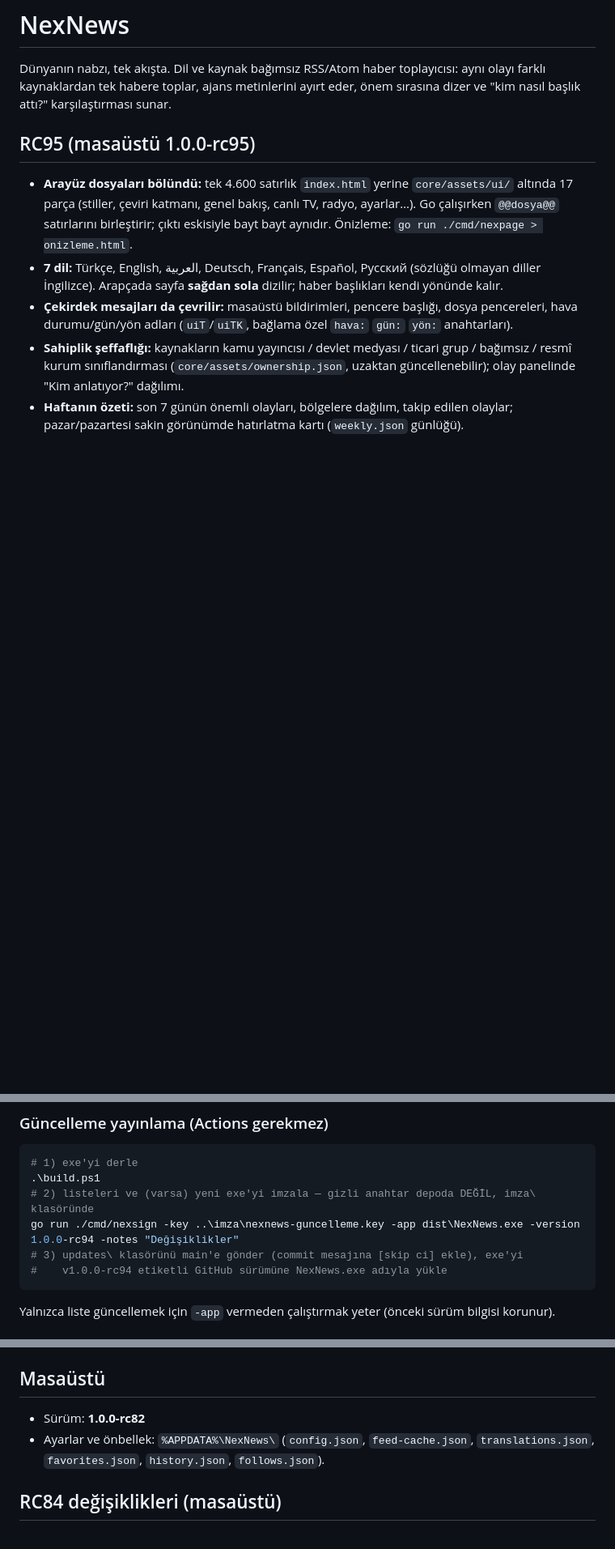
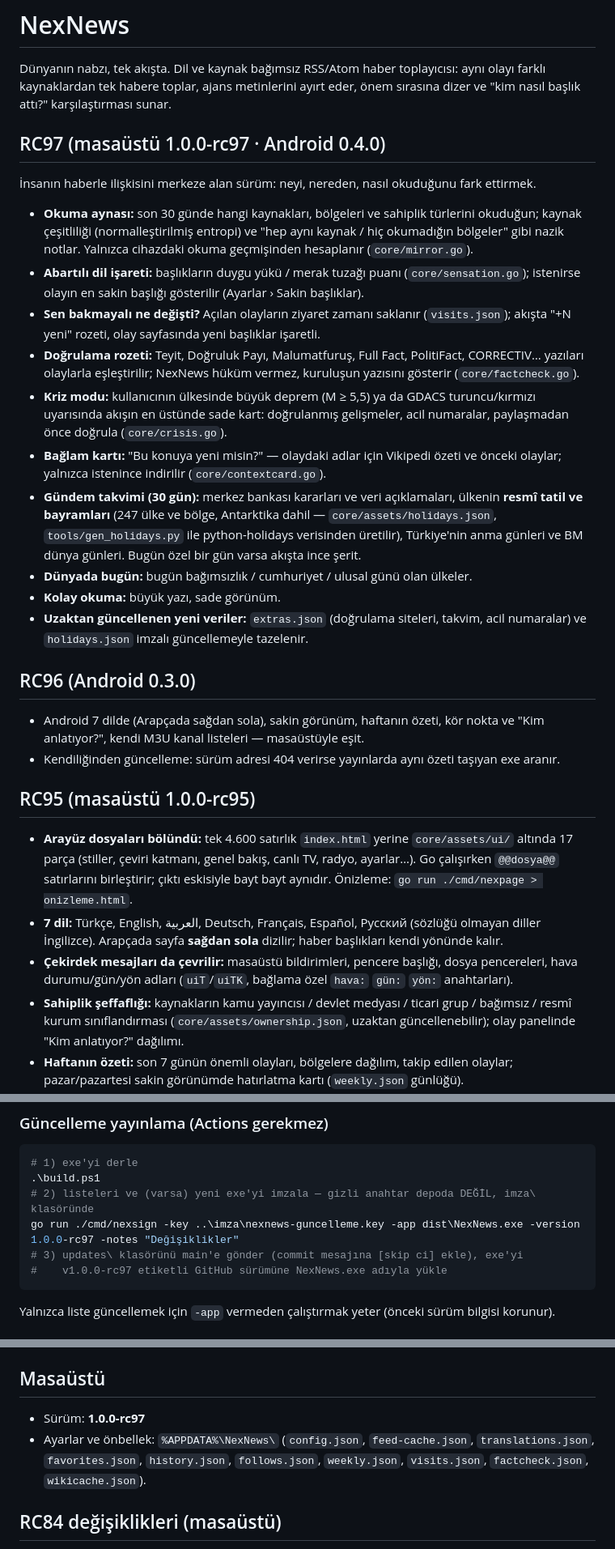
Before and after one commit to Eirahoutmoss/nexnews, a Markdown page: README.md, 3 parts joined by grey strips. Shown at 81% size. Drawn GitHub-style; blank space fills up the shorter version.

Commit message:
README: RC96 ve RC97 notları [skip ci]

````diff
--- a/README.md
+++ b/README.md
@@ -3,6 +3,38 @@
 Dünyanın nabzı, tek akışta. Dil ve kaynak bağımsız RSS/Atom haber toplayıcısı:
 aynı olayı farklı kaynaklardan tek habere toplar, ajans metinlerini ayırt eder,
 önem sırasına dizer ve "kim nasıl başlık attı?" karşılaştırması sunar.
+
+## RC97 (masaüstü 1.0.0-rc97 · Android 0.4.0)
+
+İnsanın haberle ilişkisini merkeze alan sürüm: neyi, nereden, nasıl okuduğunu fark ettirmek.
+
+- **Okuma aynası:** son 30 günde hangi kaynakları, bölgeleri ve sahiplik türlerini okuduğun;
+  kaynak çeşitliliği (normalleştirilmiş entropi) ve "hep aynı kaynak / hiç okumadığın bölgeler"
+  gibi nazik notlar. Yalnızca cihazdaki okuma geçmişinden hesaplanır (`core/mirror.go`).
+- **Abartılı dil işareti:** başlıkların duygu yükü / merak tuzağı puanı (`core/sensation.go`);
+  istenirse olayın en sakin başlığı gösterilir (Ayarlar › Sakin başlıklar).
+- **Sen bakmayalı ne değişti?** Açılan olayların ziyaret zamanı saklanır (`visits.json`);
+  akışta "+N yeni" rozeti, olay sayfasında yeni başlıklar işaretli.
+- **Doğrulama rozeti:** Teyit, Doğruluk Payı, Malumatfuruş, Full Fact, PolitiFact, CORRECTIV…
+  yazıları olaylarla eşleştirilir; NexNews hüküm vermez, kuruluşun yazısını gösterir (`core/factcheck.go`).
+- **Kriz modu:** kullanıcının ülkesinde büyük deprem (M ≥ 5,5) ya da GDACS turuncu/kırmızı uyarısında
+  akışın en üstünde sade kart: doğrulanmış gelişmeler, acil numaralar, paylaşmadan önce doğrula (`core/crisis.go`).
+- **Bağlam kartı:** "Bu konuya yeni misin?" — olaydaki adlar için Vikipedi özeti ve önceki olaylar;
+  yalnızca istenince indirilir (`core/contextcard.go`).
+- **Gündem takvimi (30 gün):** merkez bankası kararları ve veri açıklamaları, ülkenin **resmî
+  tatil ve bayramları** (247 ülke ve bölge, Antarktika dahil — `core/assets/holidays.json`,
+  `tools/gen_holidays.py` ile python-holidays verisinden üretilir), Türkiye'nin anma günleri ve
+  BM dünya günleri. Bugün özel bir gün varsa akışta ince şerit.
+- **Dünyada bugün:** bugün bağımsızlık / cumhuriyet / ulusal günü olan ülkeler.
+- **Kolay okuma:** büyük yazı, sade görünüm.
+- **Uzaktan güncellenen yeni veriler:** `extras.json` (doğrulama siteleri, takvim, acil numaralar)
+  ve `holidays.json` imzalı güncellemeyle tazelenir.
+
+## RC96 (Android 0.3.0)
+
+- Android 7 dilde (Arapçada sağdan sola), sakin görünüm, haftanın özeti, kör nokta ve
+  "Kim anlatıyor?", kendi M3U kanal listeleri — masaüstüyle eşit.
+- Kendiliğinden güncelleme: sürüm adresi 404 verirse yayınlarda aynı özeti taşıyan exe aranır.
 
 ## RC95 (masaüstü 1.0.0-rc95)
 
@@ -48,9 +80,9 @@ aynı olayı farklı kaynaklardan tek habere toplar, ajans metinlerini ayırt ed
 # 1) exe'yi derle
 .\build.ps1
 # 2) listeleri ve (varsa) yeni exe'yi imzala — gizli anahtar depoda DEĞİL, imza\ klasöründe
-go run ./cmd/nexsign -key ..\imza\nexnews-guncelleme.key -app dist\NexNews.exe -version 1.0.0-rc94 -notes "Değişiklikler"
+go run ./cmd/nexsign -key ..\imza\nexnews-guncelleme.key -app dist\NexNews.exe -version 1.0.0-rc97 -notes "Değişiklikler"
 # 3) updates\ klasörünü main'e gönder (commit mesajına [skip ci] ekle), exe'yi
-#    v1.0.0-rc94 etiketli GitHub sürümüne NexNews.exe adıyla yükle
+#    v1.0.0-rc97 etiketli GitHub sürümüne NexNews.exe adıyla yükle
 ```
 Yalnızca liste güncellemek için `-app` vermeden çalıştırmak yeter (önceki sürüm bilgisi korunur).
 
@@ -113,9 +146,10 @@ ve güncellemeler kaldırıp kurmadan yüklenir:
 
 ## Masaüstü
 
-- Sürüm: **1.0.0-rc82**
+- Sürüm: **1.0.0-rc97**
 - Ayarlar ve önbellek: `%APPDATA%\NexNews\` (`config.json`, `feed-cache.json`,
-  `translations.json`, `favorites.json`, `history.json`, `follows.json`).
+  `translations.json`, `favorites.json`, `history.json`, `follows.json`, `weekly.json`,
+  `visits.json`, `factcheck.json`, `wikicache.json`).
 
 ## RC84 değişiklikleri (masaüstü)
 
````
Also changed, not shown: other parts of README.md (+1 -0 lines).
